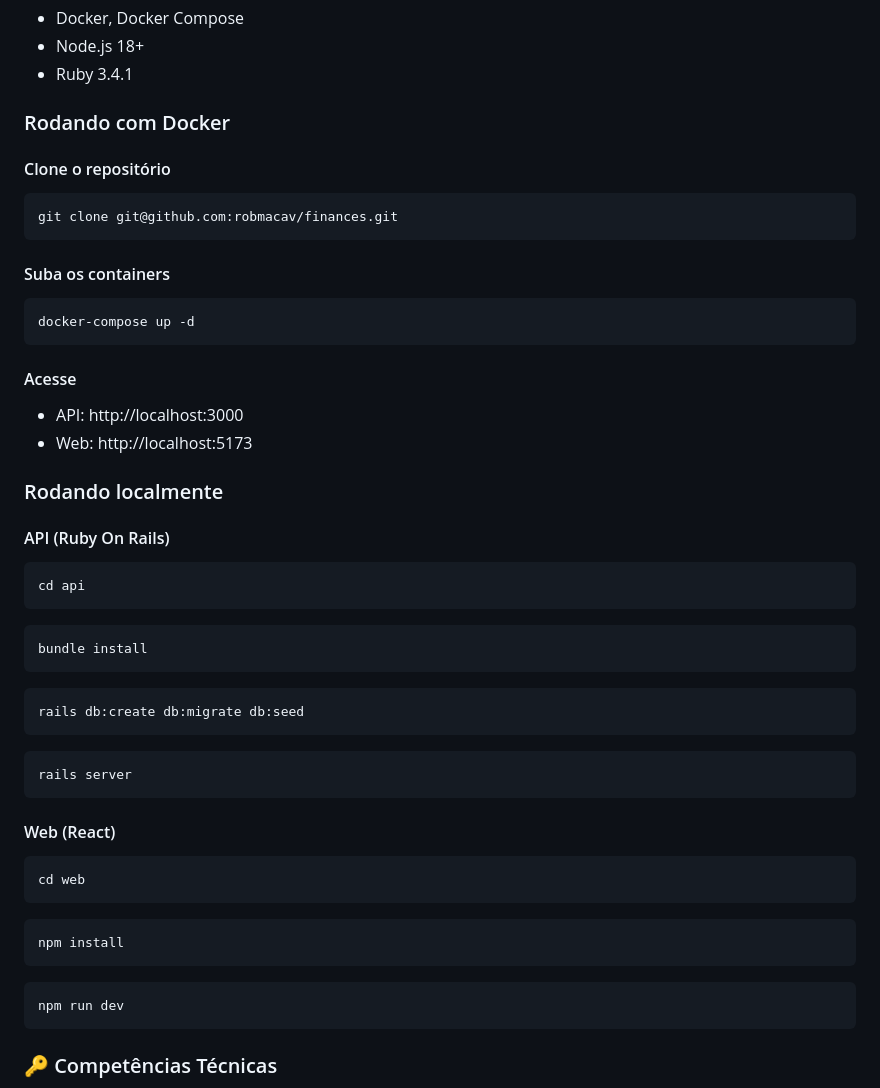
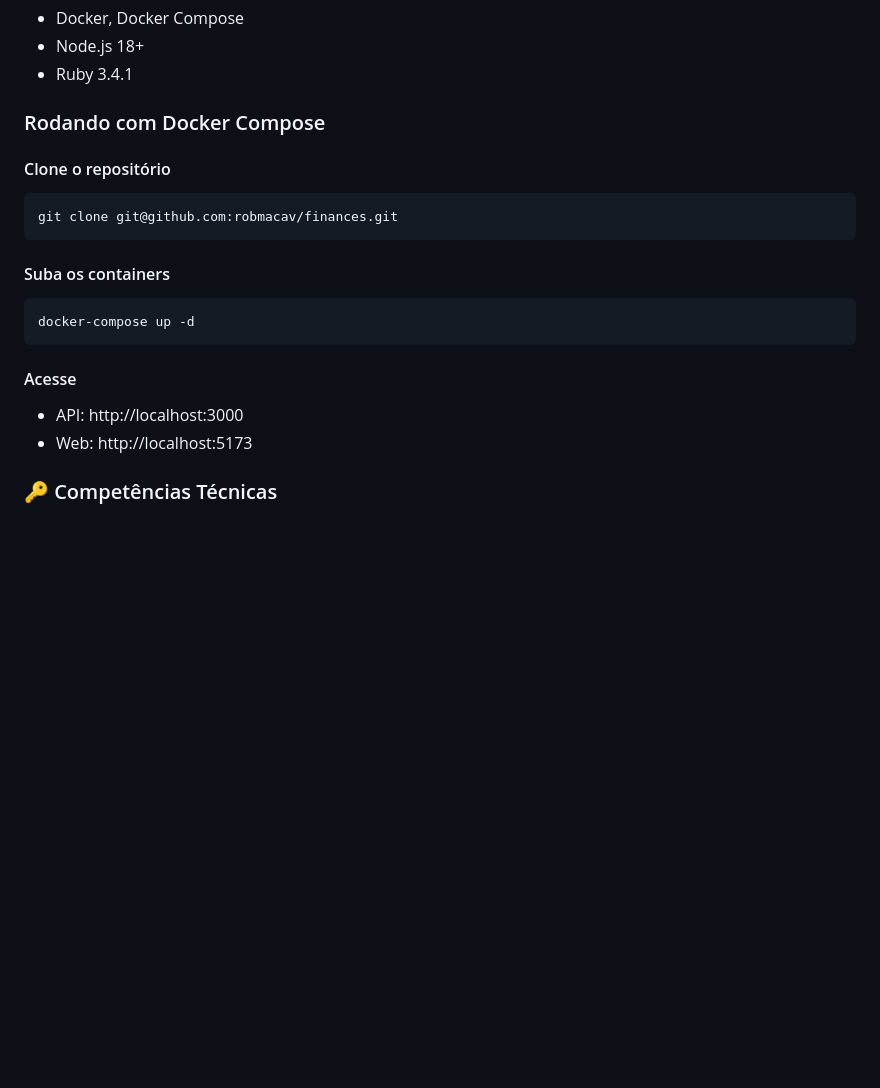
Before and after one commit to robmacav/finances, a Markdown page: README.md, the part around one of its changes. GitHub-like rendering; blank space fills up the shorter version.

````diff
--- a/README.md
+++ b/README.md
@@ -37,7 +62,7 @@
 - Node.js 18+
 - Ruby 3.4.1
 
-### Rodando com Docker
+### Rodando com Docker Compose
 
 #### Clone o repositório
 
@@ -53,33 +78,6 @@ docker-compose up -d
 #### Acesse
 - API: http://localhost:3000
 - Web: http://localhost:5173
-
-### Rodando localmente
-
-#### API (Ruby On Rails)
-```bash
-cd api
-```
-```bash
-bundle install
-```
-```bash
-rails db:create db:migrate db:seed
-```
-```bash
-rails server
-```
-
-#### Web (React)
-```bash
-cd web
-```
-```bash
-npm install
-```
-```bash
-npm run dev
-```
 
 ### 🔑 Competências Técnicas
 
````
Also changed, not shown: other parts of README.md (+26 -1 lines).
